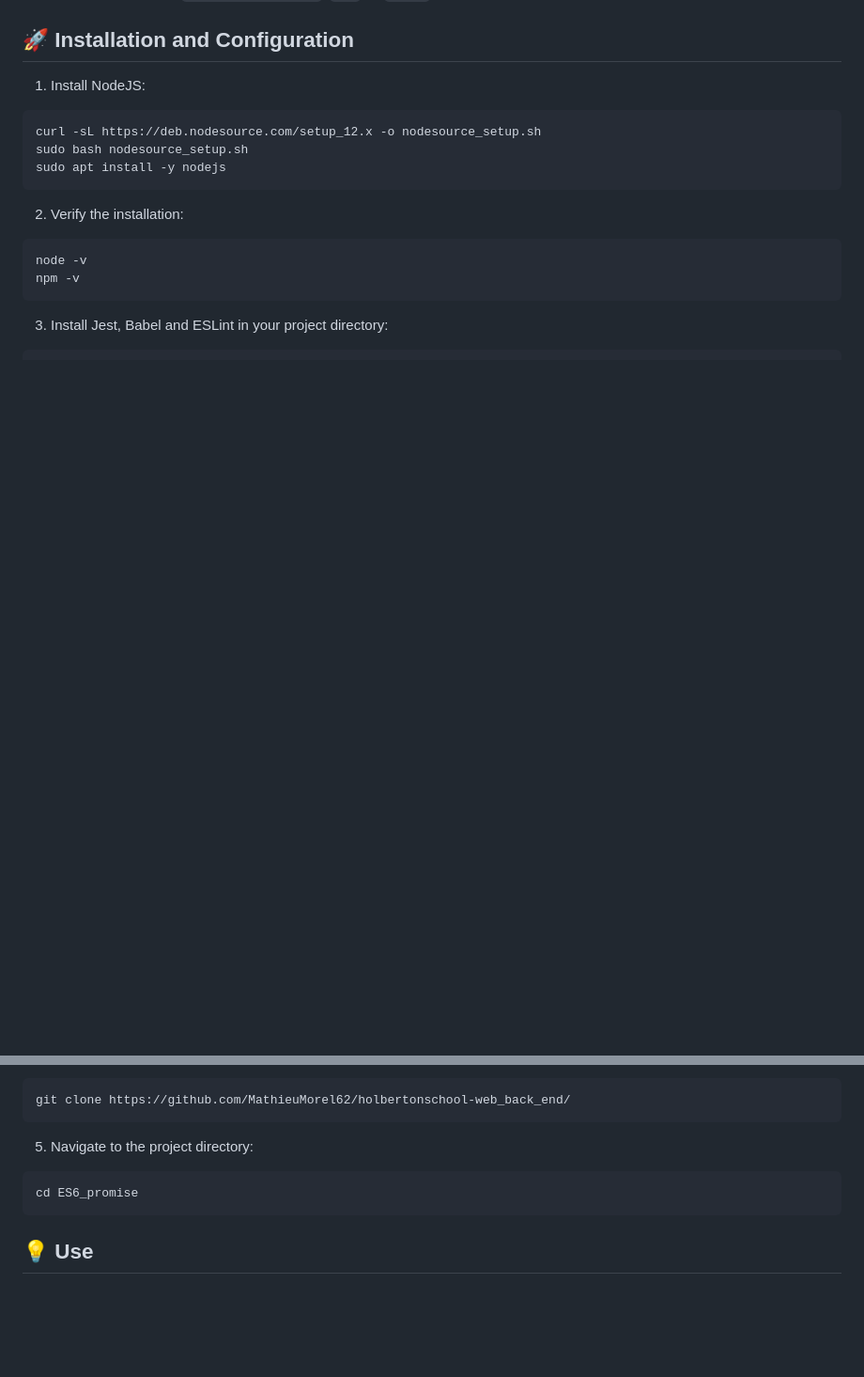
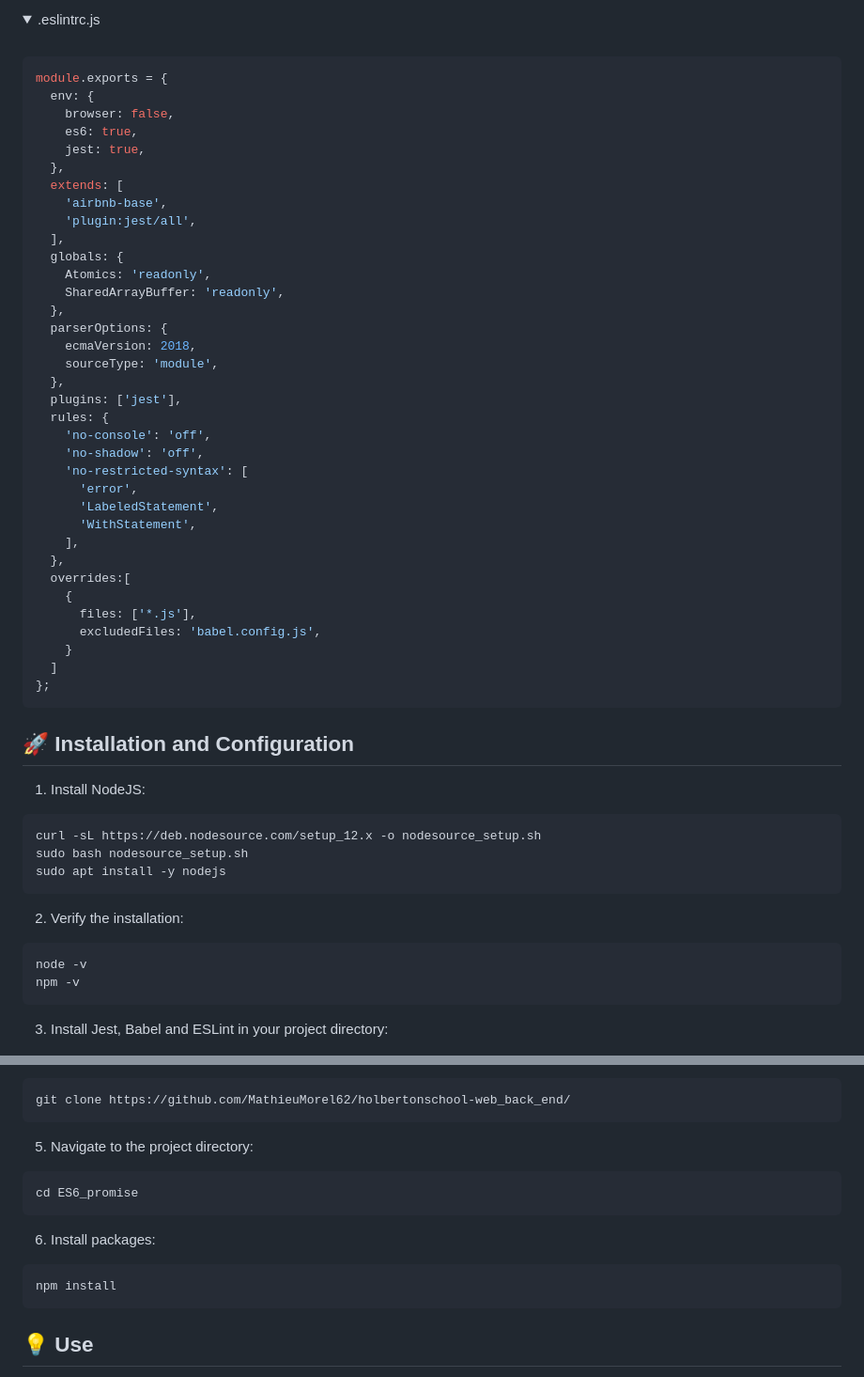
Before and after one commit to MathieuMorel62/holbertonschool-web_back_end, a Markdown page: ES6_promise/README.md, 2 parts joined by grey strips. Shown at 94% size. Drawn GitHub-style; folded sections open; blank space fills up the shorter version.

````diff
--- a/ES6_promise/README.md
+++ b/ES6_promise/README.md
@@ -26,0 +98,43 @@ This project, entitled "ES6 Promises", is a set of practical exercises designed
+</details>
+<details>
+  <summary>.eslintrc.js</summary>
+  <br>
+
+  ```js
+  module.exports = {
+    env: {
+      browser: false,
+      es6: true,
+      jest: true,
+    },
+    extends: [
+      'airbnb-base',
+      'plugin:jest/all',
+    ],
+    globals: {
+      Atomics: 'readonly',
+      SharedArrayBuffer: 'readonly',
+    },
+    parserOptions: {
+      ecmaVersion: 2018,
+      sourceType: 'module',
+    },
+    plugins: ['jest'],
+    rules: {
+      'no-console': 'off',
+      'no-shadow': 'off',
+      'no-restricted-syntax': [
+        'error',
+        'LabeledStatement',
+        'WithStatement',
+      ],
+    },
+    overrides:[
+      {
+        files: ['*.js'],
+        excludedFiles: 'babel.config.js',
+      }
+    ]
+  };
+  ```
+
@@ -60,6 +175,12 @@ git clone https://github.com/MathieuMorel62/holbertonschool-web_back_end/
 cd ES6_promise
 ```
 
+6. Install packages:
+
+```sh
+npm install
+```
+
 ## 💡 Use
 To run the tests of each task, use the following command in the project directory:
 
````
Also changed, not shown: other parts of ES6_promise/README.md (+72 -0 lines).
